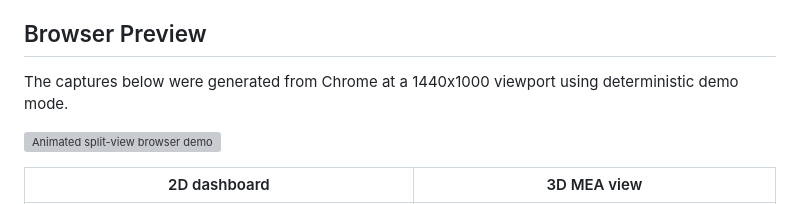
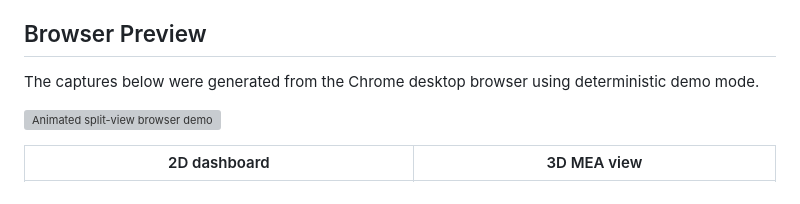
Before and after one commit to MikMikMiller/cl-spikeviz, a Markdown page: README.md, the part around the change. GitHub-like rendering; grey boxes are pictures that could not be loaded.

Commit message:
docs: simplify preview capture wording

```diff
--- a/README.md
+++ b/README.md
@@ -14,7 +14,7 @@ This v0.1 simulator preview is for reviewing stream handling, parser assumptions
 
 ## Browser Preview
 
-The captures below were generated from Chrome at a 1440x1000 viewport using deterministic demo mode.
+The captures below were generated from the Chrome desktop browser using deterministic demo mode.
 
 ![Animated split-view browser demo](assets/preview.gif)
 
```
